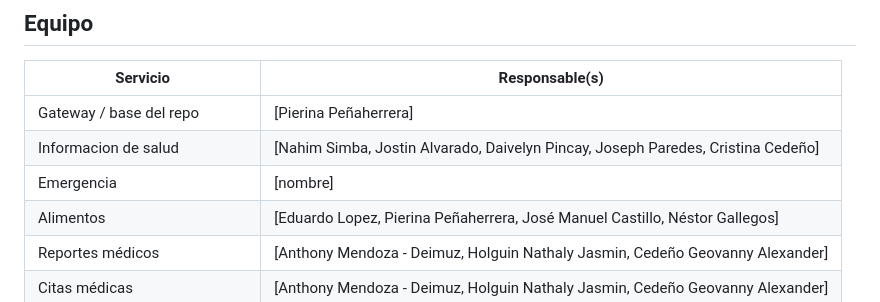
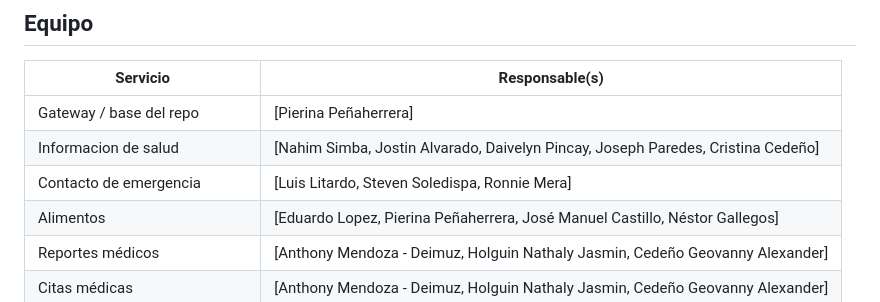
Before and after one commit to Yukii034/APP-WEB-II-CASA-ABIERTA, a Markdown page: README.md, the part around the change. Rendered like a GitHub page.

Commit message:
docs: corrige fila de contacto-emergencia en tabla de equipo

```diff
--- a/README.md
+++ b/README.md
@@ -143,7 +143,7 @@ cuidabien/
 |----------|----------------|
 | Gateway / base del repo | [Pierina Peñaherrera] |
 | Informacion de salud | [Nahim Simba, Jostin Alvarado, Daivelyn Pincay, Joseph Paredes, Cristina Cedeño] |
-| Emergencia | [nombre] |
+| Contacto de emergencia | [Luis Litardo, Steven Soledispa, Ronnie Mera] |
 | Alimentos | [Eduardo Lopez, Pierina Peñaherrera, José Manuel Castillo, Néstor Gallegos] |
 | Reportes médicos | [Anthony Mendoza - Deimuz, Holguin Nathaly Jasmin, Cedeño Geovanny Alexander] |
 | Citas médicas | [Anthony Mendoza - Deimuz, Holguin Nathaly Jasmin, Cedeño Geovanny Alexander] |
```
